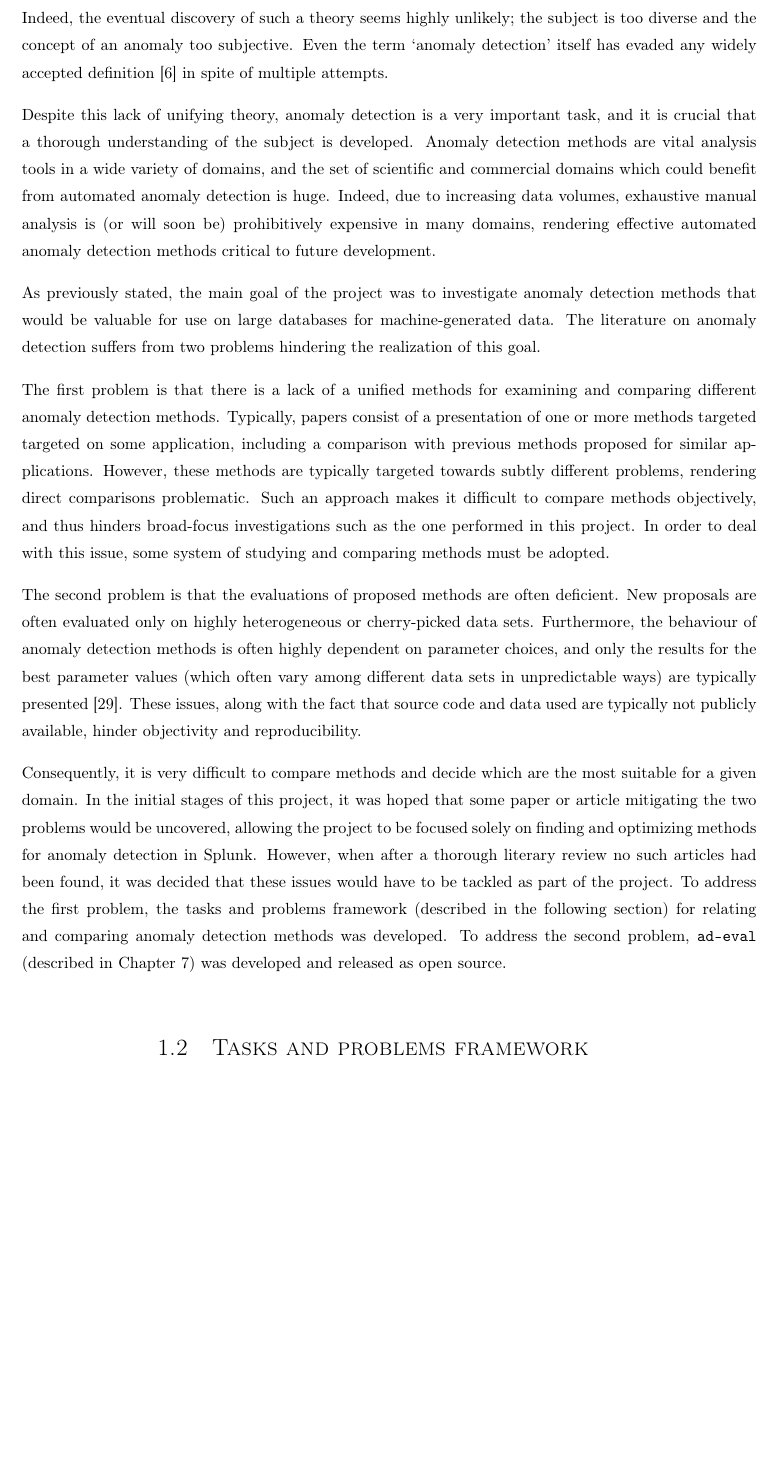
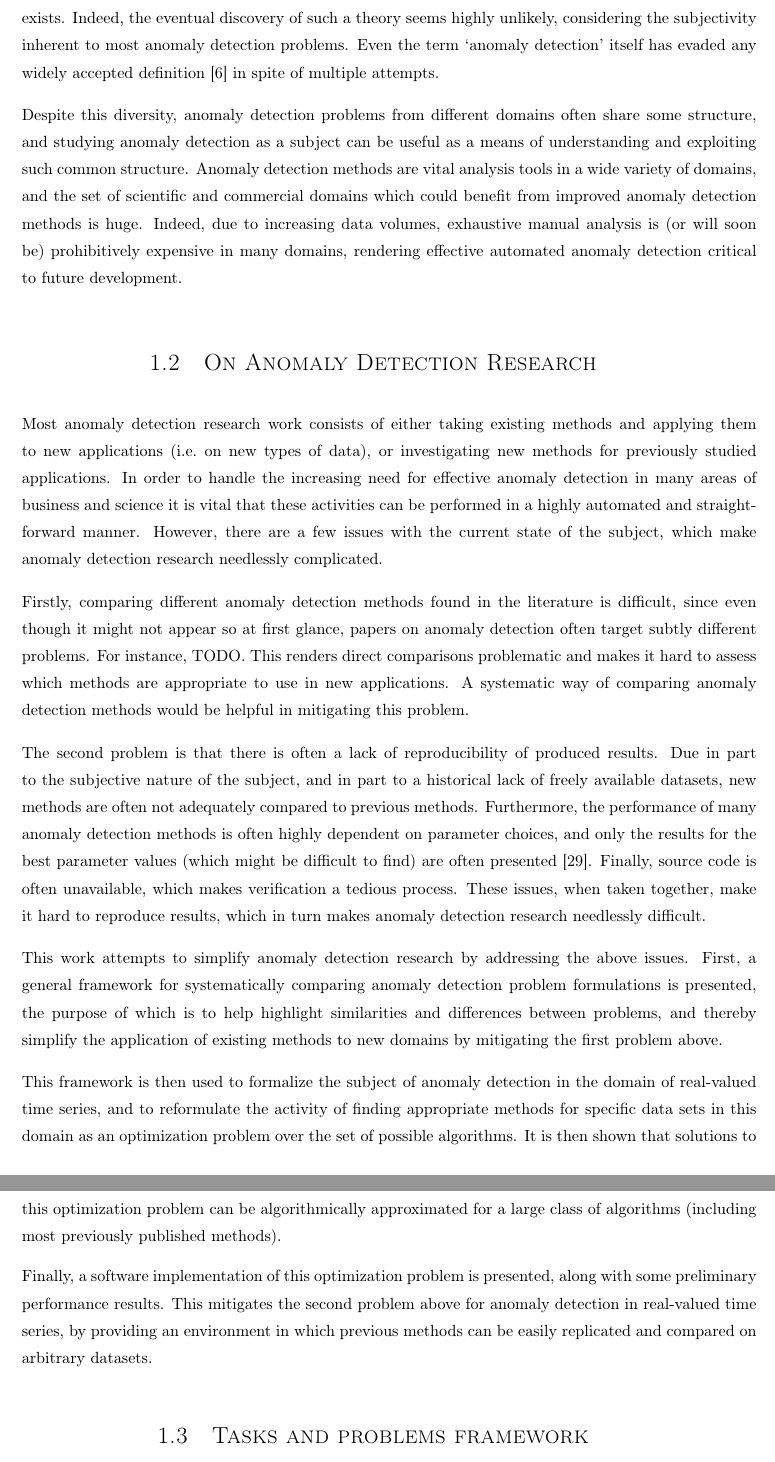
Before and after one commit to aeriksson/thesis-report, a LaTeX thesis (report.tex, which reads background.tex): part of page 10 of 77 before the commit and two parts of pages 10 and 11 of 78 after it, the two joined at a grey line, cut so that both start at the same text, the shorter picture padded with empty space. The pictures show the PDF file output/report.pdf that the author committed with the source.

Commit message:
Rewrote the Anomaly Detection section.
Changes:
- Split the section into two parts: "Anomaly Detection" and "On Anomaly
  Detection Research".
- More clearly explained the goal and accomplishments of the project.

```diff
--- a/background.tex
+++ b/background.tex
@@ -6,7 +6,7 @@ This chapter gives a brief introduction to the subject of anomaly detection. The
 \section{Anomaly detection}
 \label{sect:adb}
 
-In essence, anomaly detection is the task of automatically detecting items (\emph{anomalies}) in data sets that in some sense do not fit in with the rest of those data sets (i.e.\ are \emph{anomalous}). The nature of both the data sets and anomalies are entirely defined by the context in which anomaly detection is applied, and vary drastically between application domains. As an illustration of this, consider the two data sets shown in Figures~\ref{fig:example2} and~\ref{fig:example1}. While these are similar in the sense that they both involve sequences, they differ in the type of data points (real-valued vs.\ symbolic), the structure of the data set (one long sequence vs.\ several sequences), as well as the nature of the anomalies (a subseqeuence vs.\ one sequence out of many).
+In essence, anomaly detection is the task of automatically detecting items (\emph{anomalies}) in data sets that in some sense do not fit in with the rest of those data sets (i.e.\ are \emph{anomalous} with regard to the rest of the data). The nature of both the data sets and anomalies are entirely defined by the context in which anomaly detection is applied, and vary drastically between application domains. As an illustration of this, consider the two data sets shown in Figures~\ref{fig:example2} and~\ref{fig:example1}. While these are similar in the sense that they both involve sequences, they differ in the type of data points (real-valued vs.\ symbolic), the structure of the data set (one long sequence vs.\ several sequences), as well as the nature of the anomalies (a subseqeuence vs.\ one sequence out of many).
 
 \begin{figure}[htb]
     \centering
@@ -36,13 +36,19 @@ For this reason, anomaly detection as a subject encompasses a diverse set of pro
 
-Despite this lack of unifying theory, anomaly detection is a very important task, and it is crucial that a thorough understanding of the subject is developed. Anomaly detection methods are vital analysis tools in a wide variety of domains, and the set of scientific and commercial domains which could benefit from automated anomaly detection is huge. Indeed, due to increasing data volumes, exhaustive manual analysis is (or will soon be) prohibitively expensive in many domains, rendering effective automated anomaly detection methods critical to future development.
+Despite this diversity, anomaly detection problems from different domains often share some structure, and studying anomaly detection as a subject can be useful as a means of understanding and exploiting such common structure. Anomaly detection methods are vital analysis tools in a wide variety of domains, and the set of scientific and commercial domains which could benefit from improved anomaly detection methods is huge. Indeed, due to increasing data volumes, exhaustive manual analysis is (or will soon be) prohibitively expensive in many domains, rendering effective automated anomaly detection critical to future development.
 
-As previously stated, the main goal of the project was to investigate anomaly detection methods that would be valuable for use on large databases for machine-generated data. The literature on anomaly detection suffers from two problems hindering the realization of this goal.
+\section{On Anomaly Detection Research}
 
-The first problem is that there is a lack of a unified methods for examining and comparing different anomaly detection methods. Typically, papers consist of a presentation of one or more methods targeted targeted on some application, including a comparison  with previous methods proposed for similar applications. However, these methods are typically targeted towards subtly different problems, rendering direct comparisons problematic. Such an approach makes it difficult to compare methods objectively, and thus hinders broad-focus investigations such as the one performed in this project. In order to deal with this issue, some system of studying and comparing methods must be adopted.
+Most anomaly detection research work consists of either taking existing methods and applying them to new applications (i.e.\ on new types of data), or investigating new methods for previously studied applications. In order to handle the increasing need for effective anomaly detection in many areas of business and science it is vital that these activities can be performed in a highly automated and straight-forward manner. However, there are a few issues with the current state of the subject, which make anomaly detection research needlessly complicated.
 
-The second problem is that the evaluations of proposed methods are often deficient. New proposals are often evaluated only on highly heterogeneous or cherry-picked data sets. Furthermore, the behaviour of anomaly detection methods is often highly dependent on parameter choices, and only the results for the best parameter values (which often vary among different data sets in unpredictable ways) are typically presented~\cite{keogh5}. These issues, along with the fact that source code and data used are typically not publicly available, hinder objectivity and reproducibility.
+Firstly, comparing different anomaly detection methods found in the literature is difficult, since even though it might not appear so at first glance, papers on anomaly detection often target subtly different problems. For instance, TODO. This renders direct comparisons problematic and makes it hard to assess which methods are appropriate to use in new applications. A systematic way of comparing anomaly detection methods would be helpful in mitigating this problem.
 
-Consequently, it is very difficult to compare methods and decide which are the most suitable for a given domain. In the initial stages of this project, it was hoped that some paper or article mitigating the two problems would be uncovered, allowing the project to be focused solely on finding and optimizing methods for anomaly detection in Splunk. However, when after a thorough literary review no such articles had been found, it was decided that these issues would have to be tackled as part of the project. To address the first problem, the tasks and problems framework (described in the following section) for relating and comparing anomaly detection methods was developed. To address the second problem, \texttt{ad-eval} (described in Chapter~\ref{ch:implementation}) was developed and released as open source.
+The second problem is that there is often a lack of reproducibility of produced results. Due in part to the subjective nature of the subject, and in part to a historical lack of freely available datasets, new methods are often not adequately compared to previous methods. Furthermore, the performance of many anomaly detection methods is often highly dependent on parameter choices, and only the results for the best parameter values (which might be difficult to find) are often presented~\cite{keogh5}. Finally, source code is often unavailable, which makes verification a tedious process. These issues, when taken together, make it hard to reproduce results, which in turn makes anomaly detection research needlessly difficult.
+
+This work attempts to simplify anomaly detection research by addressing the above issues. First, a general framework for systematically comparing anomaly detection problem formulations is presented, the purpose of which is to help highlight similarities and differences between problems, and thereby simplify the application of existing methods to new domains by mitigating the first problem above.
+
+This framework is then used to formalize the subject of anomaly detection in the domain of real-valued time series, and to reformulate the activity of finding appropriate methods for specific data sets in this domain as an optimization problem over the set of possible algorithms. It is then shown that solutions to this optimization problem can be algorithmically approximated for a large class of algorithms (including most previously published methods).
+
+Finally, a software implementation of this optimization problem is presented, along with some preliminary performance results. This mitigates the second problem above for anomaly detection in real-valued time series, by providing an environment in which previous methods can be easily replicated and compared on arbitrary datasets.
 
 \section{Tasks and problems framework}
 \label{sect:tasks_problems}
```
Also changed, not shown: output/report.pdf, background.tex (4 more changed lines), 1 other file.
